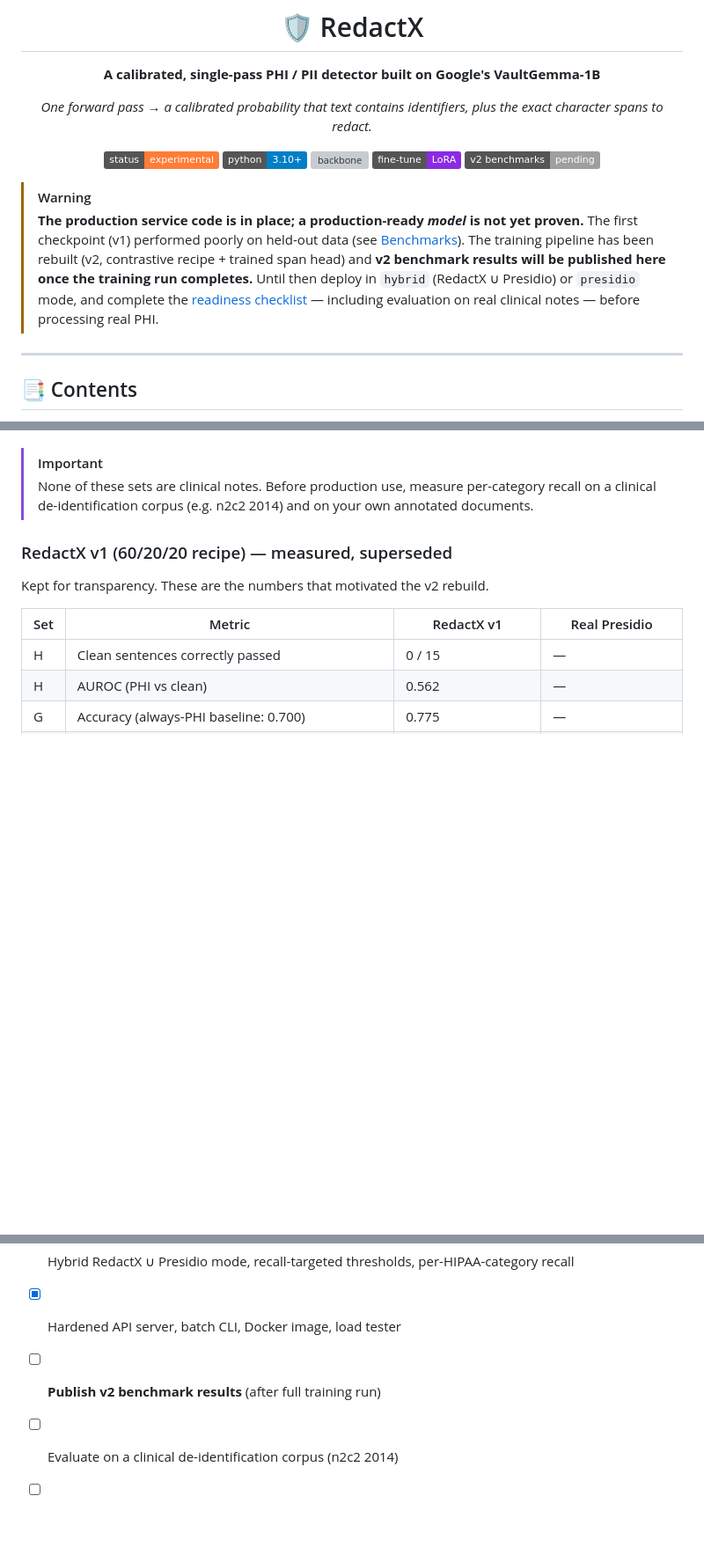
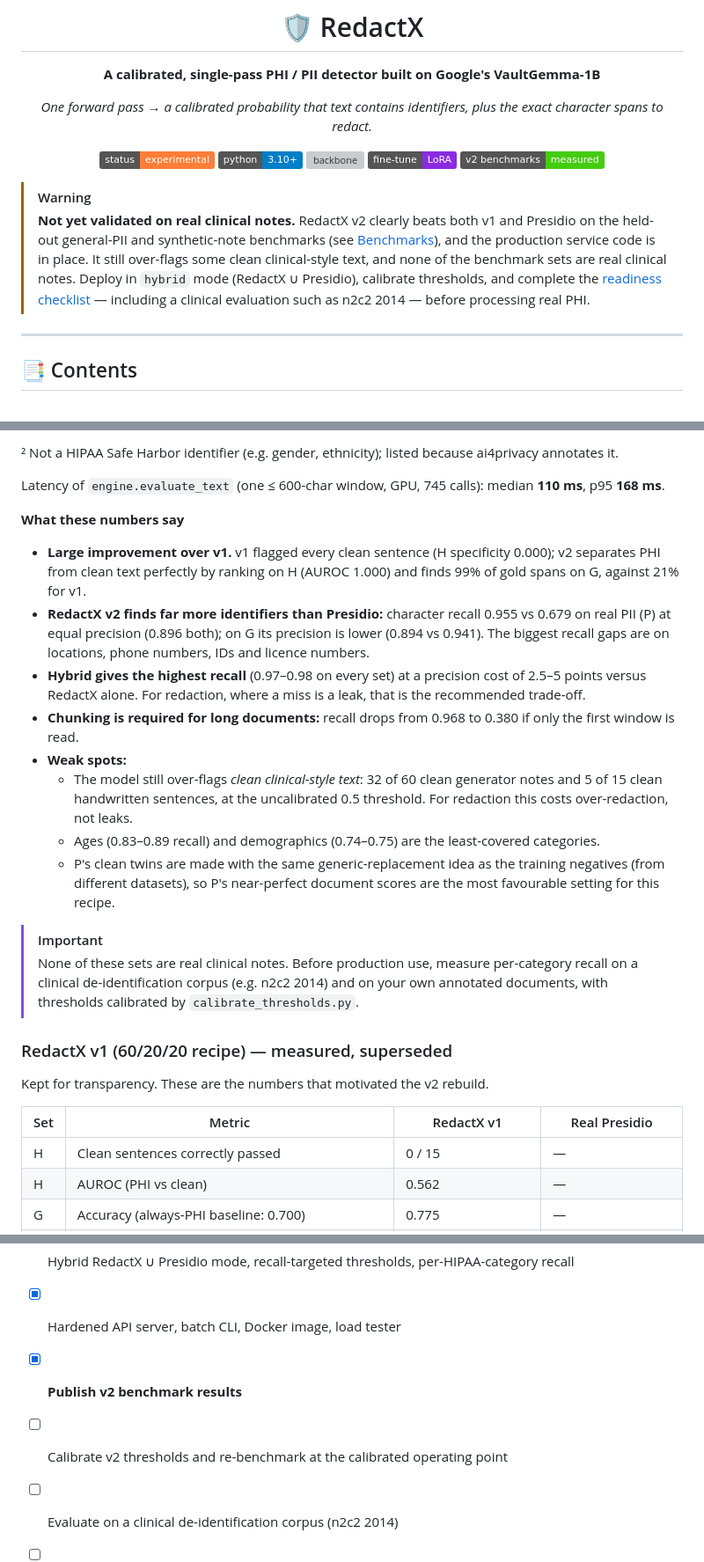
Before and after one commit to oyesanyf/RedactX, a Markdown page: README.md, 3 parts joined by grey strips. Shown at 88% size. Drawn GitHub-style; badges without logos; blank space fills up the shorter version; grey boxes are pictures that could not be loaded.

```diff
--- a/README.md
+++ b/README.md
@@ -10,16 +10,16 @@
 ![python](https://img.shields.io/badge/python-3.10%2B-blue)
 ![backbone](https://img.shields.io/badge/backbone-google%2Fvaultgemma--1b-4285F4)
 ![fine--tune](https://img.shields.io/badge/fine--tune-LoRA-8A2BE2)
-![benchmarks](https://img.shields.io/badge/v2%20benchmarks-pending-lightgrey)
+![benchmarks](https://img.shields.io/badge/v2%20benchmarks-measured-brightgreen)
 
 </div>
 
 > [!WARNING]
-> **The production service code is in place; a production-ready *model* is not yet proven.** The first checkpoint
-> (v1) performed poorly on held-out data (see [Benchmarks](#-benchmarks)). The training pipeline has been rebuilt
-> (v2, contrastive recipe + trained span head) and **v2 benchmark results will be published here once the training
-> run completes.** Until then deploy in `hybrid` (RedactX ∪ Presidio) or `presidio` mode, and complete the
-> [readiness checklist](docs/PRODUCTION.md#readiness-checklist) — including evaluation on real clinical notes —
+> **Not yet validated on real clinical notes.** RedactX v2 clearly beats both v1 and Presidio on the held-out
+> general-PII and synthetic-note benchmarks (see [Benchmarks](#-benchmarks)), and the production service code is in
+> place. It still over-flags some clean clinical-style text, and none of the benchmark sets are real clinical notes.
+> Deploy in `hybrid` mode (RedactX ∪ Presidio), calibrate thresholds, and complete the
+> [readiness checklist](docs/PRODUCTION.md#readiness-checklist) — including a clinical evaluation such as n2c2 2014 —
 > before processing real PHI.
 
 ---
@@ -344,7 +365,28 @@ run through the production chunker):
+² Not a HIPAA Safe Harbor identifier (e.g. gender, ethnicity); listed because ai4privacy annotates it.
+
+Latency of `engine.evaluate_text` (one ≤ 600-char window, GPU, 745 calls): median **110 ms**, p95 **168 ms**.
+
+**What these numbers say**
+
+- **Large improvement over v1.** v1 flagged every clean sentence (H specificity 0.000); v2 separates PHI from
+  clean text perfectly by ranking on H (AUROC 1.000) and finds 99% of gold spans on G, against 21% for v1.
+- **RedactX v2 finds far more identifiers than Presidio:** character recall 0.955 vs 0.679 on real PII (P) at equal
+  precision (0.896 both); on G its precision is lower (0.894 vs 0.941). The biggest recall gaps are on locations,
+  phone numbers, IDs and licence numbers.
+- **Hybrid gives the highest recall** (0.97–0.98 on every set) at a precision cost of 2.5–5 points versus RedactX
+  alone. For redaction, where a miss is a leak, that is the recommended trade-off.
+- **Chunking is required for long documents:** recall drops from 0.968 to 0.380 if only the first window is read.
+- **Weak spots:**
+  - The model still over-flags *clean clinical-style text*: 32 of 60 clean generator notes and 5 of 15 clean
+    handwritten sentences, at the uncalibrated 0.5 threshold. For redaction this costs over-redaction, not leaks.
+  - Ages (0.83–0.89 recall) and demographics (0.74–0.75) are the least-covered categories.
+  - P's clean twins are made with the same generic-replacement idea as the training negatives (from different
+    datasets), so P's near-perfect document scores are the most favourable setting for this recipe.
 
 > [!IMPORTANT]
-> None of these sets are clinical notes. Before production use, measure per-category recall on a clinical
-> de-identification corpus (e.g. n2c2 2014) and on your own annotated documents.
+> None of these sets are real clinical notes. Before production use, measure per-category recall on a clinical
+> de-identification corpus (e.g. n2c2 2014) and on your own annotated documents, with thresholds calibrated by
+> `calibrate_thresholds.py`.
 
 ### RedactX v1 (60/20/20 recipe) — measured, superseded
 
@@ -434,7 +476,8 @@ python -m pytest tests -q
 - [x] Long-document chunking with span stitching
 - [x] Hybrid RedactX ∪ Presidio mode, recall-targeted thresholds, per-HIPAA-category recall
 - [x] Hardened API server, batch CLI, Docker image, load tester
-- [ ] **Publish v2 benchmark results** (after full training run)
+- [x] **Publish v2 benchmark results**
+- [ ] Calibrate v2 thresholds and re-benchmark at the calibrated operating point
 - [ ] Evaluate on a clinical de-identification corpus (n2c2 2014)
 - [ ] Learned entity-type classification for spans
 - [ ] Publish weights to Hugging Face with a model card containing only measured results
```
Also changed, not shown: other parts of README.md (+41 -20 lines).
